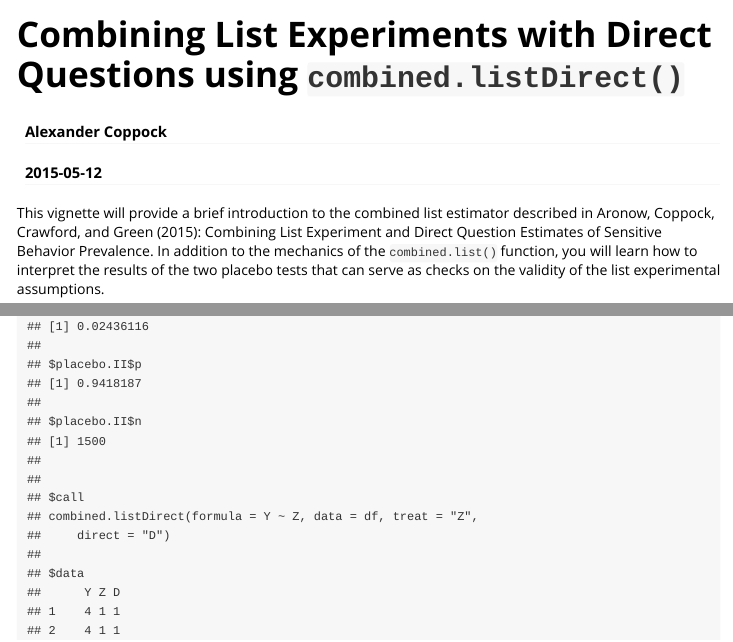
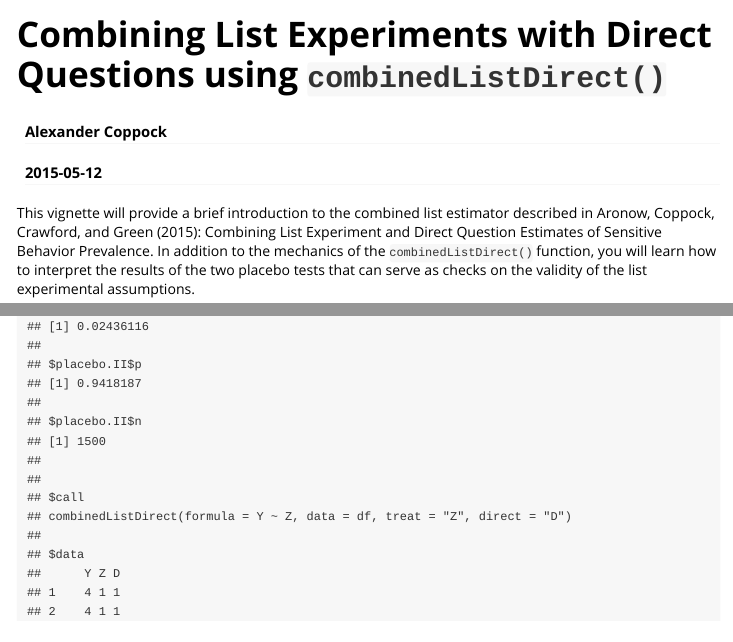
Before and after one commit to SensitiveQuestions/list, an R Markdown document (vignettes/combined-list.Rmd): the page in a window 1100 px wide, from its top, and a second part further down, joined at a grey line. Rendered offline with R 4.5, knitr and Pandoc, with nearby package versions.

Commit message:
updated combinedListDirect()
renamed function to combinedListDirect()
added tests
added ACCG data
new example

````diff
--- a/R/combinedlist.R
+++ b/R/combinedListDirect.R
@@ -7,51 +7,24 @@
 #' @param direct a character string giving the name of the direct response variable. Defaults to "direct". The direct response variable itself must only contain the values 0 and 1, where 1 refers to subjects who answered "Yes" to the direct question.
 #' @return a list containing conventional, direct, and combined prevalence estimates with associated standard errors as well as the results of two placebo tests.
 #' @examples
-#' # Define subject types.
+#' # Load data from Aronow, Coppock, Crawford, and Green (2015)
+#' data("combinedListExps")
 #'
-#' # Truthfully respond "Yes" to direct question
-#' N.trueadmitter <- 500
-#'
-#' # Falsely respond "No" to direct question
-#' N.withholder <- 500
-#'
-#' # Truthfully respond "No" to direct question
-#' N.innocent <- 500
-#'
-#' type <- rep(c("TA", "WH", "IN"), times=c(N.trueadmitter, N.withholder, N.innocent))
-#' N <- length(type)
-#'
-#' # Generate a predictive pre-treatment covariate "X")
-#' X <- rnorm(N, sd = 2)
-#'
-#' # Generate list response potential outcomes
-#'
-#' # Control potential outcome is related to "X"
-#' Y0 <- as.numeric(cut(X + runif(N), breaks = 4))
-#'
-#' # Treated potential outcome is 1 higher for true admitters and withholders
-#' Y1 <- Y0 + ifelse(type %in% c("TA", "WH"), 1, 0)
-#'
-#' # Conduct random assignment
-#' Z <- rbinom(N, 1, 0.5)
-#'
-#' # Reveal direct question responses
-#' D <- ifelse(type=="TA", 1, 0)
-#'
-#' # Reveal list responses
-#' Y <- Z*Y1 + (1-Z)*Y0
-#'
-#' # Wrap into dataframe
-#' df <- data.frame(Y, Z, D, X)
-#'
+#' # complete case analysis
+#' combinedListExps <- na.omit(combinedListExps)
 #' # Conduct estimation without covariate adjustment
-#' out.1 <- combined.listDirect(formula = Y ~ Z, data = df, treat = "Z", direct = "D")
+#' out.1 <- combinedListDirect(list1N ~ list1treat,
+#'                             data = subset(combinedListExps, directsfirst==1),
+#'                             treat = "list1treat", direct = "direct1")
 #' summary(out.1)
 #'
 #' # Conduct estimation with covariate adjustment
-#' out.2 <- combined.listDirect(formula = Y ~ Z + X, data = df, treat = "Z", direct = "D")
+#' out.2 <- combinedListDirect(list1N ~ list1treat + gender +
+#'                             ideology + education + race,
+#'                             data = subset(combinedListExps, directsfirst==1),
+#'                             treat = "list1treat", direct = "direct1")
 #' summary(out.2)
-combined.listDirect <- function(formula, data = parent.frame(), treat="treat", direct="direct", ...){
+combinedListDirect <- function(formula, data = parent.frame(), treat="treat", direct="direct"){
 
   comblist.call <- match.call()
 
--- a/vignettes/combined-list.Rmd
+++ b/vignettes/combined-list.Rmd
@@ -1,5 +1,5 @@
 ---
-title: "Combining List Experiments with Direct Questions using `combined.listDirect()`"
+title: "Combining List Experiments with Direct Questions using `combinedListDirect()`"
 author: "Alexander Coppock"
 date: "`r Sys.Date()`"
 output: rmarkdown::html_vignette
@@ -9,7 +9,7 @@ vignette: >
   \usepackage[utf8]{inputenc}
 ---
 
-This vignette will provide a brief introduction to the combined list estimator described in Aronow, Coppock, Crawford, and Green (2015): Combining List Experiment and Direct Question Estimates of Sensitive Behavior Prevalence. In addition to the mechanics of the `combined.list()` function, you will learn how to interpret the results of the two placebo tests that can serve as checks on the validity of the list experimental assumptions.
+This vignette will provide a brief introduction to the combined list estimator described in Aronow, Coppock, Crawford, and Green (2015): Combining List Experiment and Direct Question Estimates of Sensitive Behavior Prevalence. In addition to the mechanics of the `combinedListDirect()` function, you will learn how to interpret the results of the two placebo tests that can serve as checks on the validity of the list experimental assumptions.
 
 If you want to use the combined estimator, you must tweak your standard list experimental design. All subjects must be asked the direct question in addition to being randomly assigned to either treatment or control lists. It is recommended that the order in which subjects are asked the two questions (direct and list) be randomized.
 
@@ -86,6 +86,6 @@ library(list) # this will need to change when incorporated
 # Wrap up all data in a dataframe
 df <- data.frame(Y, Z, D)
-out.1 <- combined.listDirect(formula = Y ~ Z, data = df, treat = "Z", direct = "D")
+out.1 <- combinedListDirect(formula = Y ~ Z, data = df, treat = "Z", direct = "D")
 out.1
 ```
 
@@ -93,7 +93,7 @@ If we compare the standard errors of the two methods, we can see that the combin
 
 # Placebo Tests
 
-The `combined.list()` function automatically conducts two placebo tests that can check the assumptions underlying the list experimental design.
+The `combinedListDirect()` function automatically conducts two placebo tests that can check the assumptions underlying the list experimental design.
 
 ## Placebo Test I
 
````
Also changed, not shown: data/combinedListExps.rdata (added), R/combinedListDirect.R (13 more changed lines), vignettes/combined-list.Rmd (10 more changed lines), 7 other files.
